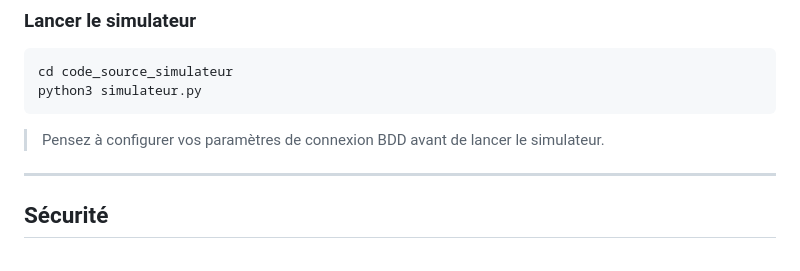
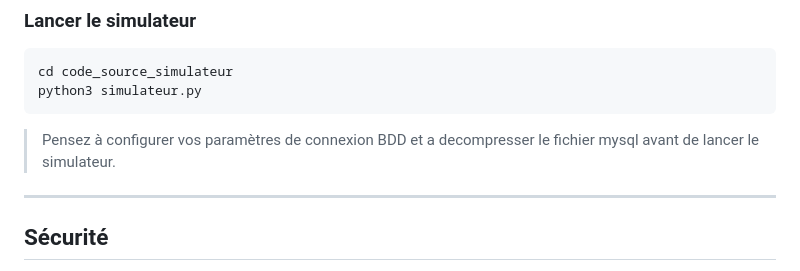
Before and after one commit to NoaRougeot/supervision_chambres_froides, a Markdown page: README.md, the part around the change. Drawn GitHub-style.

Commit message:
Version actuel du projet 14/06/2026
détaille important concernant la décompression du fichier rar

````diff
--- a/README.md
+++ b/README.md
@@ -132,7 +132,7 @@ cd code_source_simulateur
 python3 simulateur.py
 ```
 
-> Pensez à configurer vos paramètres de connexion BDD avant de lancer le simulateur.
+> Pensez à configurer vos paramètres de connexion BDD et a decompresser le fichier mysql avant de lancer le simulateur.
 
 ---
 
````
